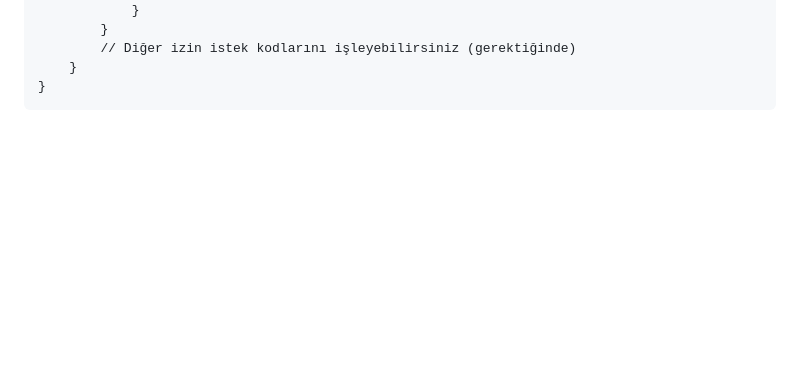
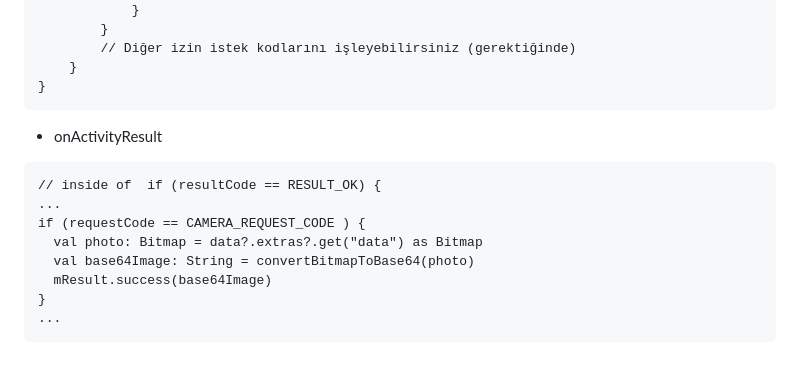
Before and after one commit to githuseyingur/native_code_in_flutter_with_kotlin, a Markdown page: README.md, the part around the change. Rendered like a GitHub page; blank space fills up the shorter version.

````diff
--- a/README.md
+++ b/README.md
@@ -135,3 +135,15 @@ private fun openCamera() {
     }
 }
 ```
+
+* onActivityResult
+```kts
+// inside of  if (resultCode == RESULT_OK) {
+...
+if (requestCode == CAMERA_REQUEST_CODE ) {
+  val photo: Bitmap = data?.extras?.get("data") as Bitmap
+  val base64Image: String = convertBitmapToBase64(photo)
+  mResult.success(base64Image)
+}
+...
+```
````
